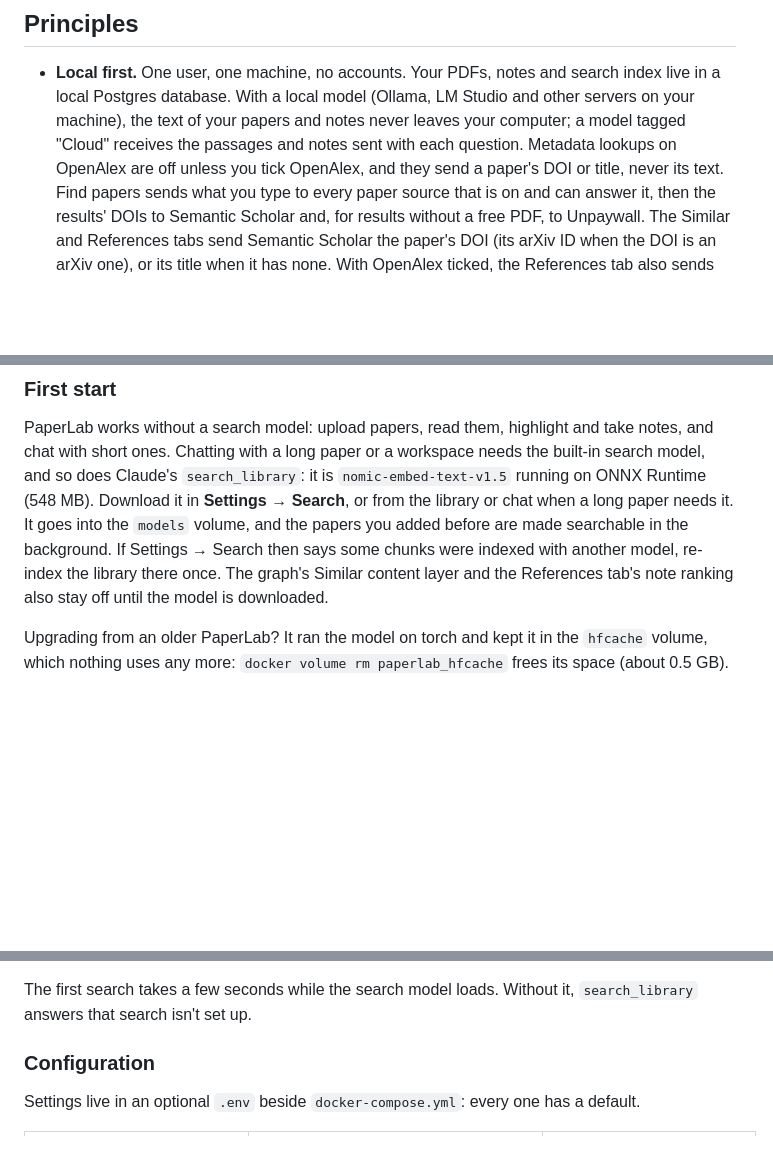
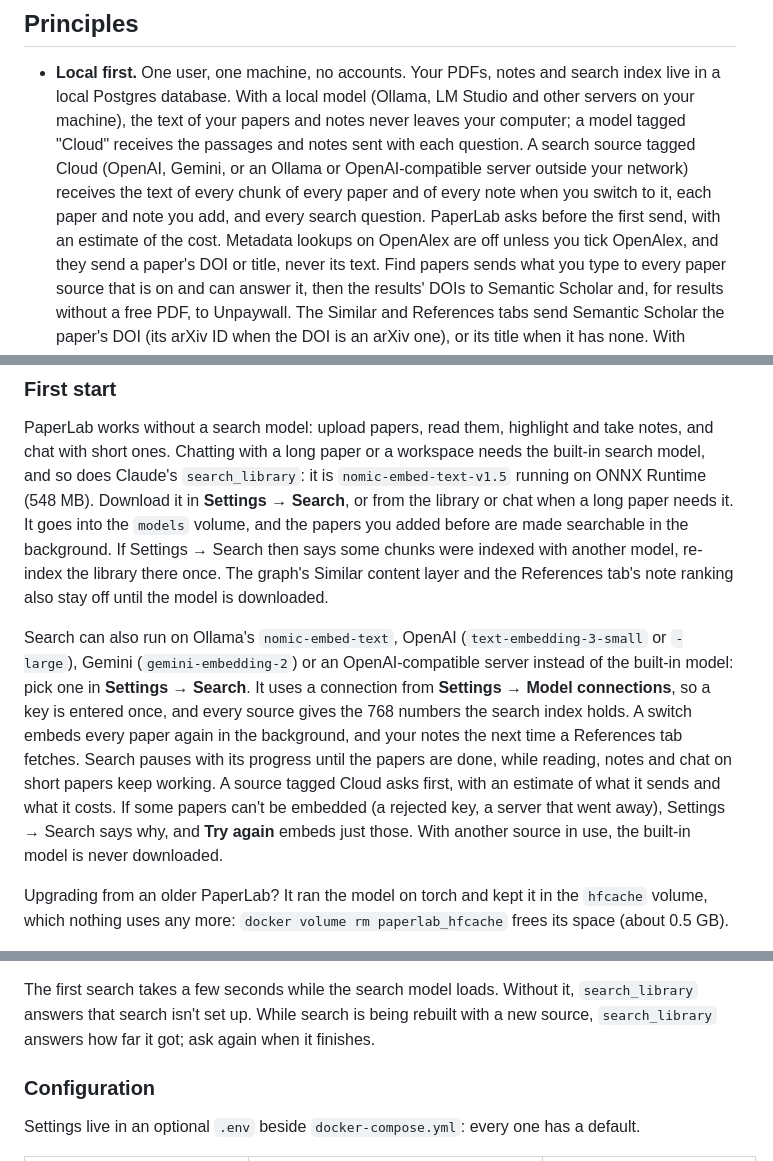
Before and after one commit to khannoussi-malek/PaperLab, a Markdown page: README.md, 3 parts joined by grey strips. GitHub-like rendering; blank space fills up the shorter version.

Commit message:
docs: document the search sources, the rebuild and Try again
(cherry picked from commit 7a01ae7735d06b427d615bedb9606b7fc2f0d9a2)

```diff
--- a/README.md
+++ b/README.md
@@ -177,6 +177,9 @@ Desktop can reach your library and uploads keep processing while the window is c
 - **Local first.** One user, one machine, no accounts. Your PDFs, notes and search index live in a local Postgres
 database. With a local model (Ollama, LM Studio and other servers on your machine), the text of your papers and
 notes never leaves your computer; a model tagged "Cloud" receives the passages and notes sent with each question.
+A search source tagged Cloud (OpenAI, Gemini, or an Ollama or OpenAI-compatible server outside your network) receives
+the text of every chunk of every paper and of every note when you switch to it, each paper and note you add, and every
+search question. PaperLab asks before the first send, with an estimate of the cost.
 Metadata lookups on OpenAlex are off unless you tick OpenAlex, and they send a paper's DOI or title, never its text.
 Find papers sends what you type to every paper source that is on and can answer it, then the results' DOIs to Semantic
 Scholar and, for results without a free PDF, to Unpaywall. The Similar and References tabs send Semantic Scholar the
@@ -289,6 +292,15 @@ searchable in the background. If Settings → Search then says some chunks were
 the library there once. The graph's Similar content layer and the References tab's note ranking also stay off until
 the model is downloaded.
 
+Search can also run on Ollama's `nomic-embed-text`, OpenAI (`text-embedding-3-small` or `-large`), Gemini
+(`gemini-embedding-2`) or an OpenAI-compatible server instead of the built-in model: pick one in **Settings → Search**.
+It uses a connection from **Settings → Model connections**, so a key is entered once, and every source gives the 768
+numbers the search index holds. A switch embeds every paper again in the background, and your notes the next time a
+References tab fetches. Search pauses with its progress until the papers are done, while reading, notes and chat on
+short papers keep working. A source tagged Cloud asks first, with an estimate of what it sends and what it costs. If
+some papers can't be embedded (a rejected key, a server that went away), Settings → Search says why, and **Try again**
+embeds just those. With another source in use, the built-in model is never downloaded.
+
 Upgrading from an older PaperLab? It ran the model on torch and kept it in the `hfcache` volume, which nothing uses
 any more: `docker volume rm paperlab_hfcache` frees its space (about 0.5 GB).
 
@@ -329,6 +341,7 @@ The server has four tools:
 - `create_note`: a note on a passage it quotes exactly.
 
 The first search takes a few seconds while the search model loads. Without it, `search_library` answers that search isn't set up.
+While search is being rebuilt with a new source, `search_library` answers how far it got; ask again when it finishes.
 
 ### Configuration
 
```
Also changed, not shown: frontend/design-system/MASTER.md (+36 -9 lines).
